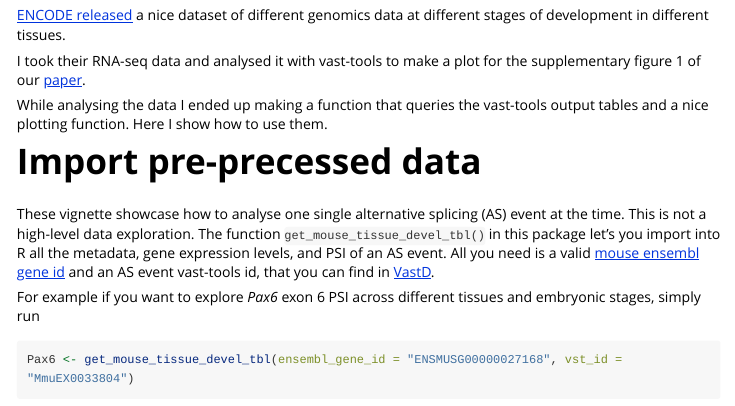
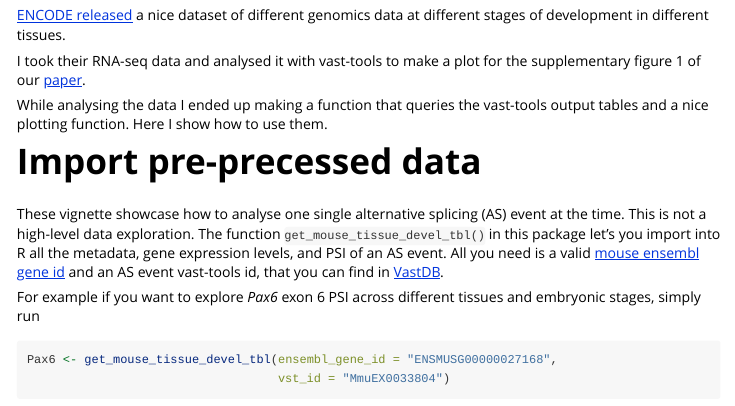
Before and after one commit to Ni-Ar/niar, an R Markdown document (vignettes/Mouse_Development_ENCODE_AS_exploration.Rmd): the page in a window 1100 px wide, from 170 px down. Rendered offline with R 4.5, knitr and Pandoc, with nearby package versions; some code elsewhere in the file could not run offline; long lines of code are wrapped.

Commit message:
fix typo

````diff
--- a/vignettes/Mouse_Development_ENCODE_AS_exploration.Rmd
+++ b/vignettes/Mouse_Development_ENCODE_AS_exploration.Rmd
@@ -28,12 +28,13 @@ While analysing the data I ended up making a function that queries the vast-tool
 
 # Import pre-precessed data
 
-These vignette showcase how to analyse one single alternative splicing (AS) event at the time. This is not a high-level data exploration. The function `get_mouse_tissue_devel_tbl()` in this package let's you import into R all the metadata, gene expression levels, and PSI of an AS event. All you need is a valid [mouse ensembl gene id](http://www.ensembl.org/Mus_musculus/Info/Index) and an AS event vast-tools id, that you can find in [VastD](https://vastdb.crg.eu/wiki/Main_Page).
+These vignette showcase how to analyse one single alternative splicing (AS) event at the time. This is not a high-level data exploration. The function `get_mouse_tissue_devel_tbl()` in this package let's you import into R all the metadata, gene expression levels, and PSI of an AS event. All you need is a valid [mouse ensembl gene id](http://www.ensembl.org/Mus_musculus/Info/Index) and an AS event vast-tools id, that you can find in [VastDB](https://vastdb.crg.eu/wiki/Main_Page).
 
 For example if you want to explore *Pax6* exon 6 PSI across different tissues and embryonic stages, simply run
 
 ```{r, Pax6 example}
-Pax6 <- get_mouse_tissue_devel_tbl(ensembl_gene_id = "ENSMUSG00000027168", vst_id = "MmuEX0033804")
+Pax6 <- get_mouse_tissue_devel_tbl(ensembl_gene_id = "ENSMUSG00000027168",
+                                   vst_id = "MmuEX0033804")
 ```
 
 where [`ENSMUSG00000027168`](http://www.ensembl.org/Mus_musculus/Gene/Summary?db=core;g=ENSMUSG00000027168;r=2:105499245-105527709) is the ensembl gene id of Pax6 and [`MmuEX0033804`](https://vastdb.crg.eu/event/MmuEX0033804@mm10) is the mouse AS id.
````
Also changed, not shown: vignettes/Mouse_Development_ENCODE_AS_exploration.Rmd (2 more changed lines).
